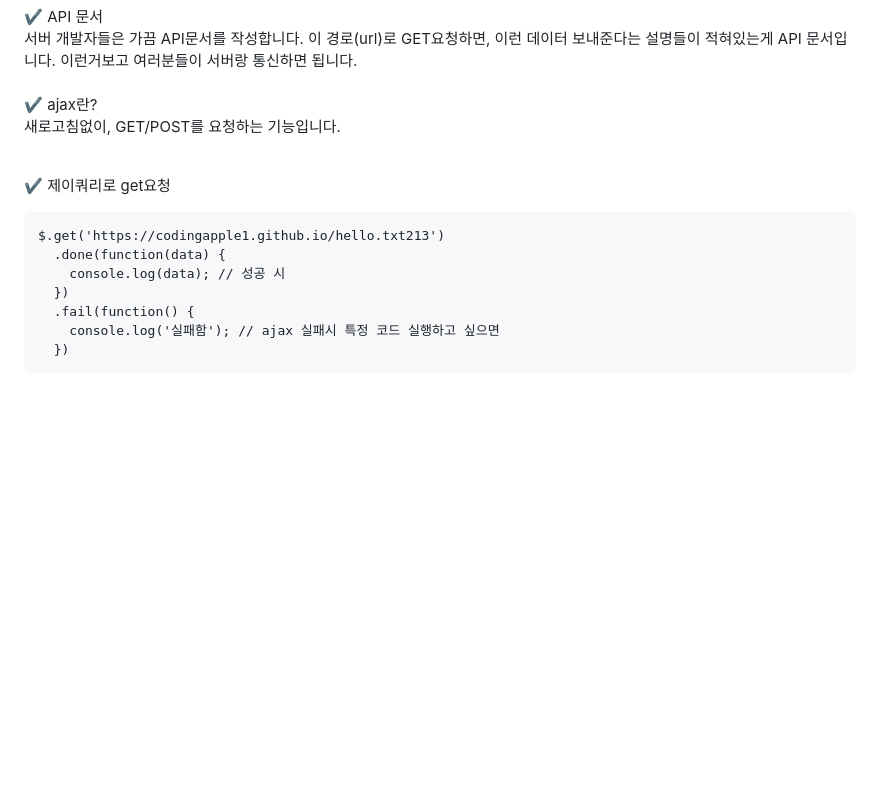
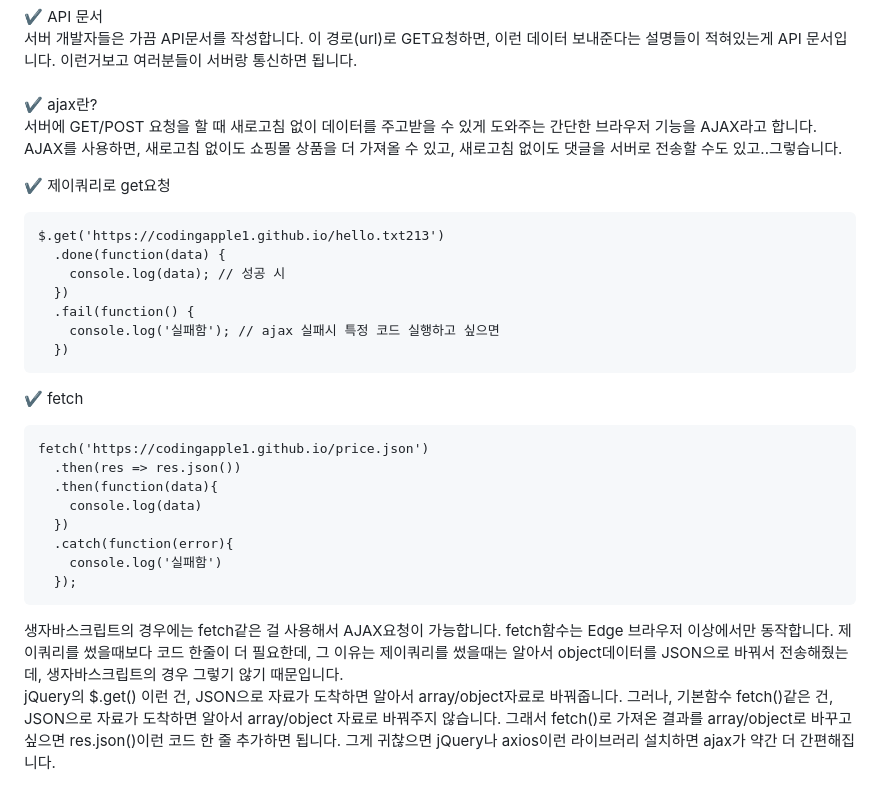
Before and after one commit to SeoMiYoung/javascript-basic, a Markdown page: README.md, the part around the change. Rendered like a GitHub page; folded sections open; blank space fills up the shorter version.

````diff
--- a/README.md
+++ b/README.md
@@ -120,7 +120,9 @@ e.stopProgation(); // 상위요소로 가는 이벤트 버블링을 막아줌<br
 이런거보고 여러분들이 서버랑 통신하면 됩니다.<br/><br/>
 
 ✔️ ajax란?<br/>
-새로고침없이, GET/POST를 요청하는 기능입니다.<br/><br/>
+서버에 GET/POST 요청을 할 때 새로고침 없이 데이터를 주고받을 수 있게 도와주는 간단한 브라우저 기능을 AJAX라고 합니다.
+AJAX를 사용하면, 새로고침 없이도 쇼핑몰 상품을 더 가져올 수 있고, 새로고침 없이도 댓글을 서버로 전송할 수도 있고..그렇습니다.
+<br/>
 
 ✔️ 제이쿼리로 get요청<br/>
 ```
@@ -132,4 +134,19 @@ $.get('https://codingapple1.github.io/hello.txt213')
     console.log('실패함'); // ajax 실패시 특정 코드 실행하고 싶으면
   })
 ```
+
+✔️ fetch<br/>
+```
+fetch('https://codingapple1.github.io/price.json')
+  .then(res => res.json())
+  .then(function(data){
+    console.log(data)
+  })
+  .catch(function(error){
+    console.log('실패함')
+  });
+```
+생자바스크립트의 경우에는 fetch같은 걸 사용해서 AJAX요청이 가능합니다. fetch함수는 Edge 브라우저 이상에서만 동작합니다. 제이쿼리를 썼을때보다 코드 한줄이 더 필요한데, 그 이유는 제이쿼리를 썼을때는 알아서 object데이터를 JSON으로 바꿔서 전송해줬는데, 생자바스크립트의 경우 그렇기 않기 때문입니다.
+<br/>
+jQuery의 $.get() 이런 건, JSON으로 자료가 도착하면 알아서 array/object자료로 바꿔줍니다. 그러나, 기본함수 fetch()같은 건, JSON으로 자료가 도착하면 알아서 array/object 자료로 바꿔주지 않습니다. 그래서 fetch()로 가져온 결과를 array/object로 바꾸고 싶으면 res.json()이런 코드 한 줄 추가하면 됩니다. 그게 귀찮으면 jQuery나 axios이런 라이브러리 설치하면 ajax가 약간 더 간편해집니다.
 </details>
````
